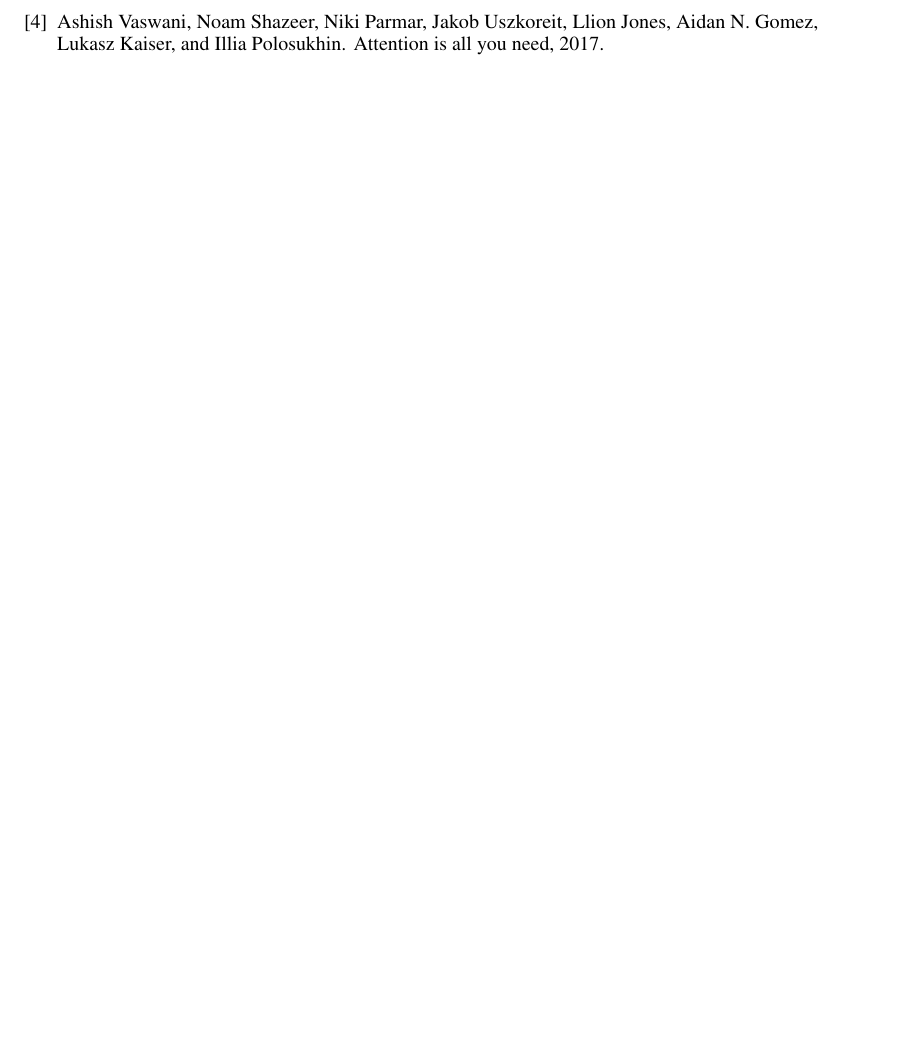
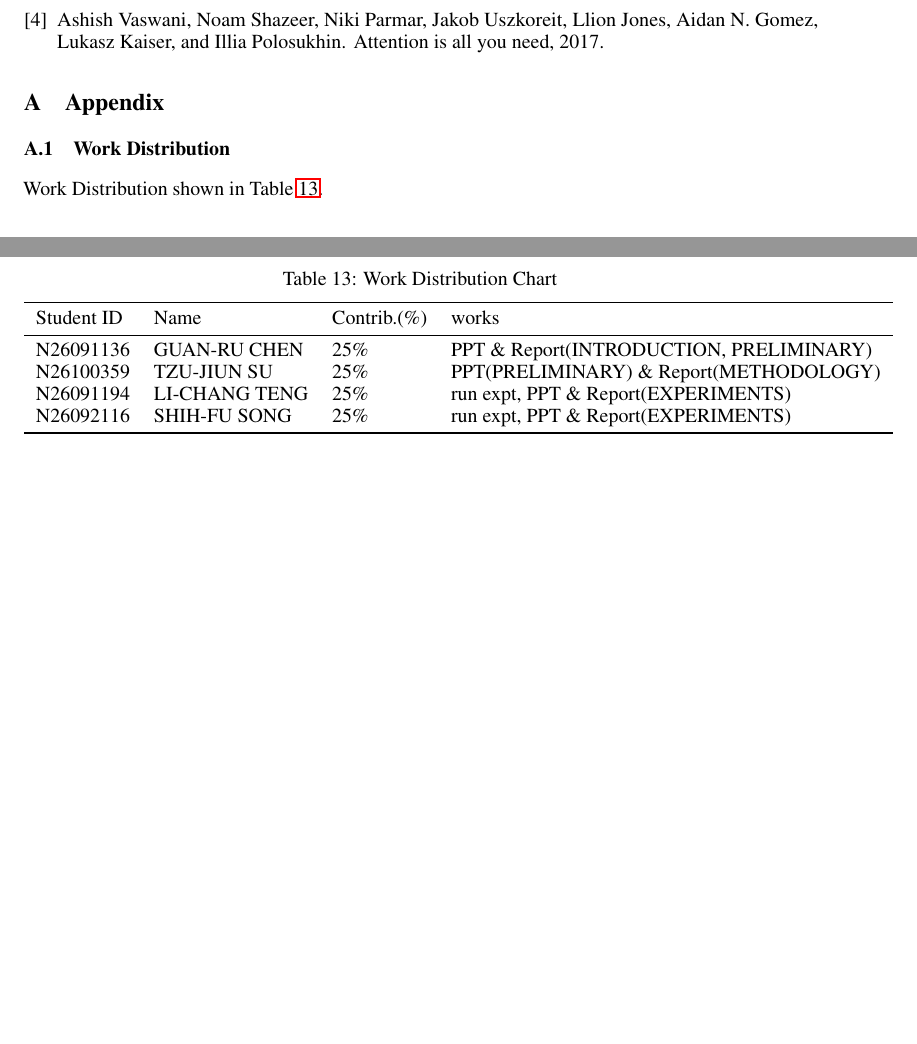
Before and after one commit to maglili/NCKU_DMSN, a LaTeX paper (final-report/main.tex): part of page 10 of 10 before the commit and two parts of pages 10 and 11 of 11 after it, the two joined at a grey line, cut so that both start at the same text, the shorter picture padded with empty space. Compiled offline with pdfLaTeX.

Commit message:
add work distribution

```diff
--- a/final-report/main.tex
+++ b/final-report/main.tex
@@ -804,8 +804,32 @@ to multi-head attention, we might get a better result.
 
 %%%%%%%%%%%%%%%%%%%%%%%%%%%%%%%%%%%%%%%%%%%%%%%%%%%%%%%%%%%%
 
+\bibliography{refer}
 
-\bibliography{refer}
+%%%%%%%%%%%%%%%%%%%%%%%%%%%%%%%%%%%%%%%%%%%%%%%%%%%%%%%%%%%%
+\appendix
+
+\section{Appendix}
+
+\subsection{Work Distribution}
+
+Work Distribution shown in Table~\ref{Work Distribution Chart}.
+
+\begin{table}
+    \caption{Work Distribution Chart}
+    \label{Work Distribution Chart}
+    \centering
+    \begin{tabular}{llll}
+        \toprule
+        Student ID & Name          & Contrib.(\%) & works                                    \\
+        \midrule
+        N26091136  & GUAN-RU CHEN  & 25\%         & PPT \& Report(INTRODUCTION, PRELIMINARY) \\
+        N26100359  & TZU-JIUN SU   & 25\%         & PPT(PRELIMINARY) \& Report(METHODOLOGY)  \\
+        N26091194  & LI-CHANG TENG & 25\%         & run expt, PPT \& Report(EXPERIMENTS)     \\
+        N26092116  & SHIH-FU SONG  & 25\%         & run expt, PPT \& Report(EXPERIMENTS)     \\
+        \bottomrule
+    \end{tabular}
+\end{table}
 
 
 \end{document}
```
Also changed, not shown: final-report/main.pdf, 5 other files.
